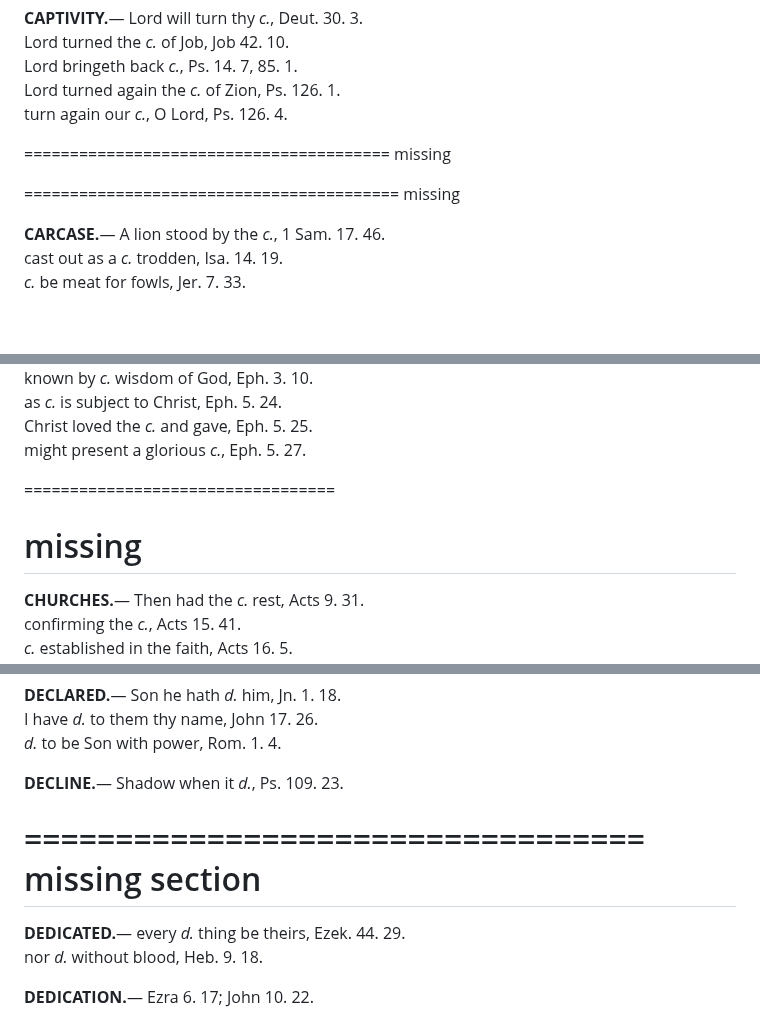
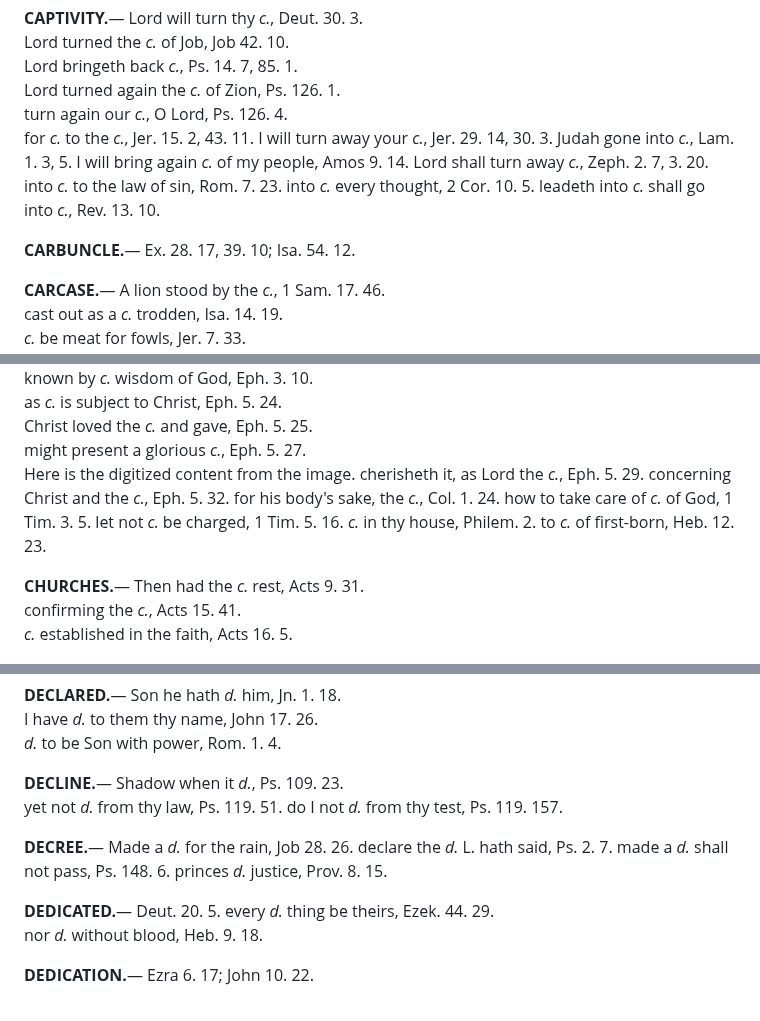
Before and after one commit to MedadRufus/concordance-proof-reading, a Markdown page: deepseek_output/pages_11-20.md, 3 parts joined by grey strips. GitHub-like rendering; blank space fills up the shorter version.

```diff
--- a/deepseek_output/pages_11-20.md
+++ b/deepseek_output/pages_11-20.md
@@ -445,11 +445,16 @@ Lord turned the _c._ of Job, Job 42. 10.
 Lord bringeth back _c._, Ps. 14. 7, 85. 1.
 Lord turned again the _c._ of Zion, Ps. 126. 1.
 turn again our _c._, O Lord, Ps. 126. 4.
-
-
-======================================== missing
-
-========================================= missing
+for _c._ to the _c._, Jer. 15. 2, 43. 11.
+I will turn away your _c._, Jer. 29. 14, 30. 3.
+Judah gone into _c._, Lam. 1. 3, 5.
+I will bring again _c._ of my people, Amos 9. 14.
+Lord shall turn away _c._, Zeph. 2. 7, 3. 20.
+into _c._ to the law of sin, Rom. 7. 23.
+into _c._ every thought, 2 Cor. 10. 5.
+leadeth into _c._ shall go into _c._, Rev. 13. 10.
+
+**CARBUNCLE.**— Ex. 28. 17, 39. 10; Isa. 54. 12.
 
 **CARCASE.**— A lion stood by the _c._, 1 Sam. 17. 46.
 cast out as a _c._ trodden, Isa. 14. 19.
@@ -1100,12 +1105,14 @@ known by _c._ wisdom of God, Eph. 3. 10.
 as _c._ is subject to Christ, Eph. 5. 24.
 Christ loved the _c._ and gave, Eph. 5. 25.
 might present a glorious _c._, Eph. 5. 27.
-
-
-==================================
-
-missing
-====================================
+Here is the digitized content from the image.
+cherisheth it, as Lord the _c._, Eph. 5. 29.
+concerning Christ and the _c._, Eph. 5. 32.
+for his body's sake, the _c._, Col. 1. 24.
+how to take care of _c._ of God, 1 Tim. 3. 5.
+let not _c._ be charged, 1 Tim. 5. 16.
+_c._ in thy house, Philem. 2.
+to _c._ of first-born, Heb. 12. 23.
 
 **CHURCHES.**— Then had the _c._ rest, Acts 9. 31.
 confirming the _c._, Acts 15. 41.
@@ -2990,12 +3001,16 @@ I have _d._ to them thy name, John 17. 26.
 _d._ to be Son with power, Rom. 1. 4.
 
 **DECLINE.**— Shadow when it _d._, Ps. 109. 23.
-
-==================================
-missing section
-==================================
-
-**DEDICATED.**— every _d._ thing be theirs, Ezek. 44. 29.
+yet not _d._ from thy law, Ps. 119. 51.
+do I not _d._ from thy test, Ps. 119. 157.
+
+**DECREE.**— Made a _d._ for the rain, Job 28. 26.
+declare the _d._ L. hath said, Ps. 2. 7.
+made a _d._ shall not pass, Ps. 148. 6.
+princes _d._ justice, Prov. 8. 15.
+
+**DEDICATED.**— Deut. 20. 5.
+every _d._ thing be theirs, Ezek. 44. 29.
 nor _d._ without blood, Heb. 9. 18.
 
 **DEDICATION.**— Ezra 6. 17; John 10. 22.
```
Also changed, not shown: other parts of deepseek_output/pages_11-20.md (+10 -6 lines).
